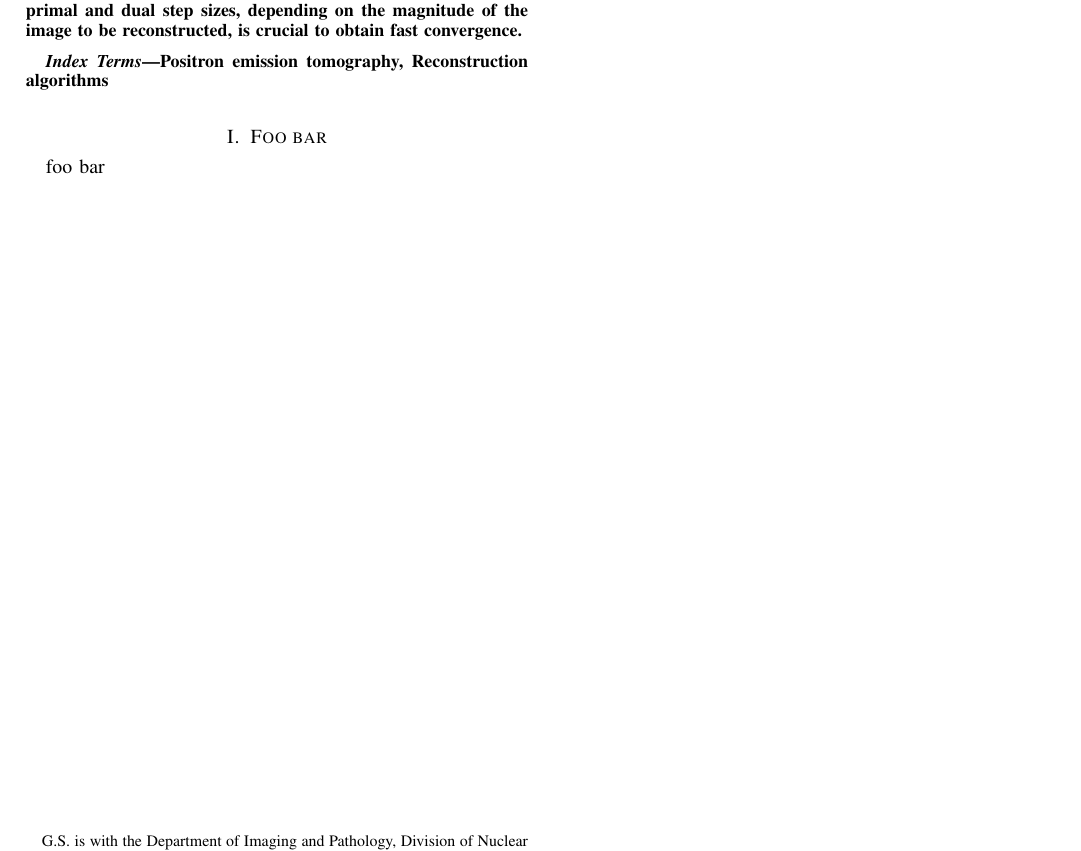
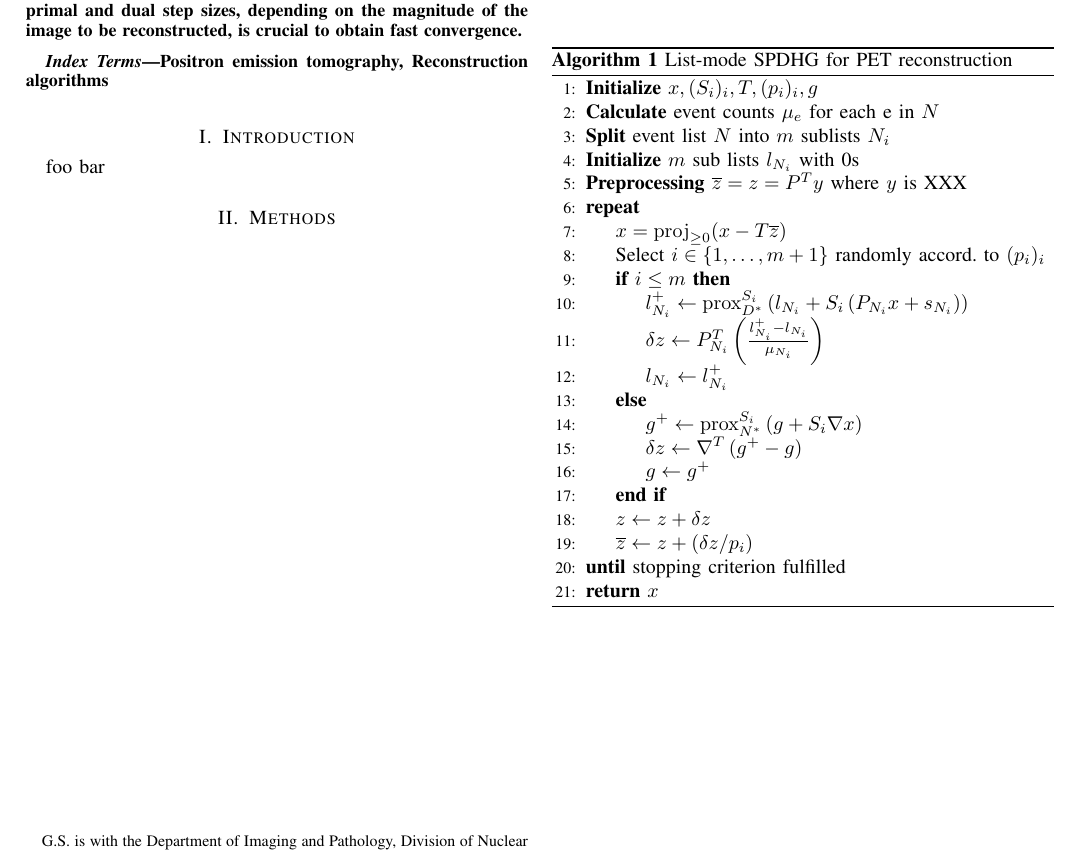
Before and after one commit to gschramm/lm-spdhg, a LaTeX paper (docs/mic2021/mic2021.tex): part of the page, cut so that both start at the same text. Compiled offline with pdfLaTeX.

Commit message:
add first version of LM SPDHG algorithm

```diff
--- a/docs/mic2021/mic2021.tex
+++ b/docs/mic2021/mic2021.tex
@@ -46,8 +55,42 @@ depending on the magnitude of the image to be reconstructed, is crucial to obtai
 Positron emission tomography, Reconstruction algorithms
 \end{IEEEkeywords}
 
-\section{Foo bar}
+\section{Introduction}
 foo bar
+
+\section{Methods}
+
+%-----------------------------------------------------------------------------
+\begin{algorithm}[t]
+\begin{algorithmic}[1]
+\State \textbf{Initialize} $x,(S_i)_i,T,(p_i)_i,g$
+\State \textbf{Calculate} event counts $\mu_e$ for each e in $N$
+\State \textbf{Split} event list $N$ into $m$ sublists $N_i$
+\State \textbf{Initialize} $m$ sub lists $l_{N_i}$ with 0s
+\State \textbf{Preprocessing} $\overline{z} = z = P^T y$ where $y$ is XXX
+\Repeat
+	\State $x = \proj_{\geq 0} (x - T \overline{z})$
+	\State Select $i \in \{1,\ldots,m+1\}$ randomly accord. to $(p_i)_i$
+  \If{$i \leq m$}
+	  \State $l_{N_i}^+ \gets \prox_{D^*}^{S_i} \left( l_{N_i} + S_i \left(P_{N_i} x + s_{N_i} \right) \right)$
+	  \State $\delta z \gets P_{N_i}^T \left(\frac{l_{N_i}^+ - l_{N_i}}{\mu_{N_i}}\right)$
+	  \State $l_{N_i} \gets l_{N_i}^+$
+  \Else
+	  \State $g^+ \gets \prox_{N^*}^{S_i} \left( g + S_i \nabla x \right)$
+	  \State $\delta z \gets \nabla^T \left(g^+ - g\right)$
+	  \State $g \gets g^+$
+  \EndIf
+	\State $z \gets z + \delta z$
+	\State $\overline{z} \gets  z + (\delta z/p_i)$
+\Until{stopping criterion fulfilled}
+\State \Return{$x$}
+%\EndFunction
+\end{algorithmic}
+\caption{List-mode SPDHG for PET reconstruction}
+\label{alg:spdhg}
+\end{algorithm}
+%-----------------------------------------------------------------------------
+
 
 %\section{Introduction}
 %\label{sec:introduction}
```
Also changed, not shown: docs/mic2021/mic2021.tex (25 more changed lines).
